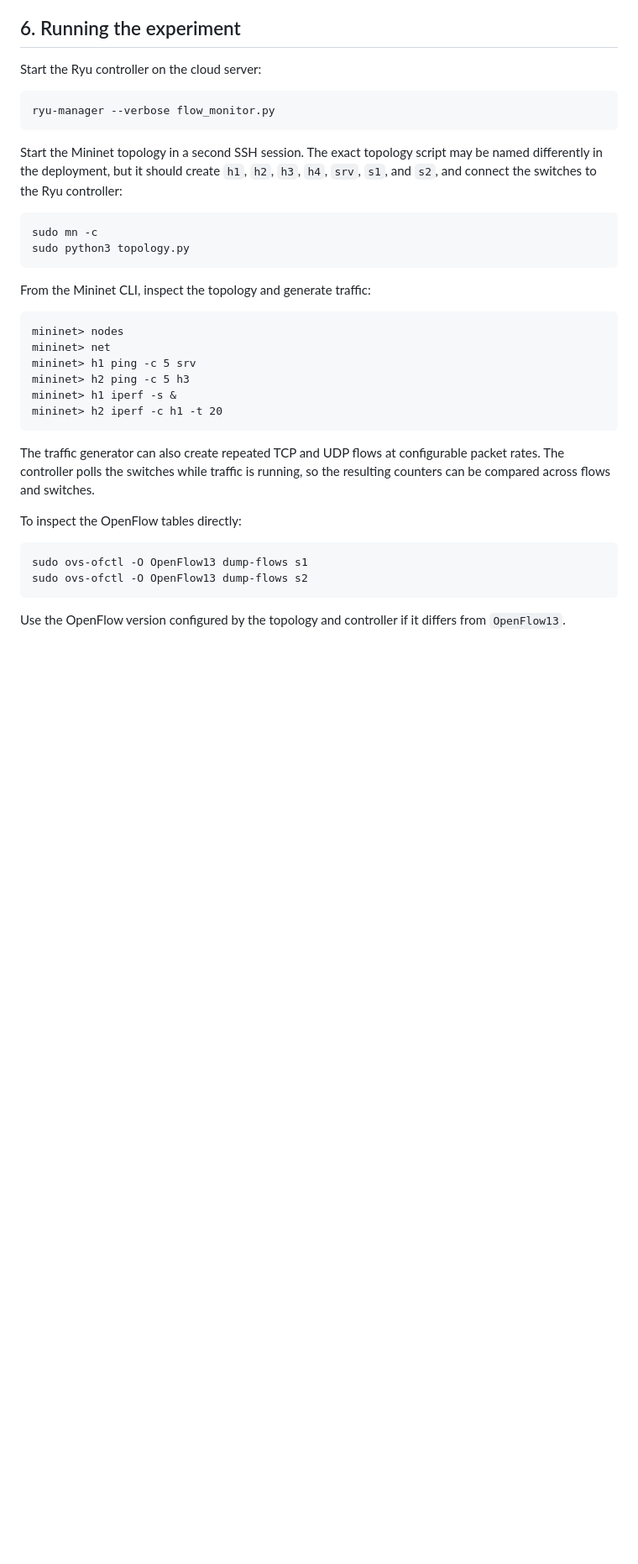
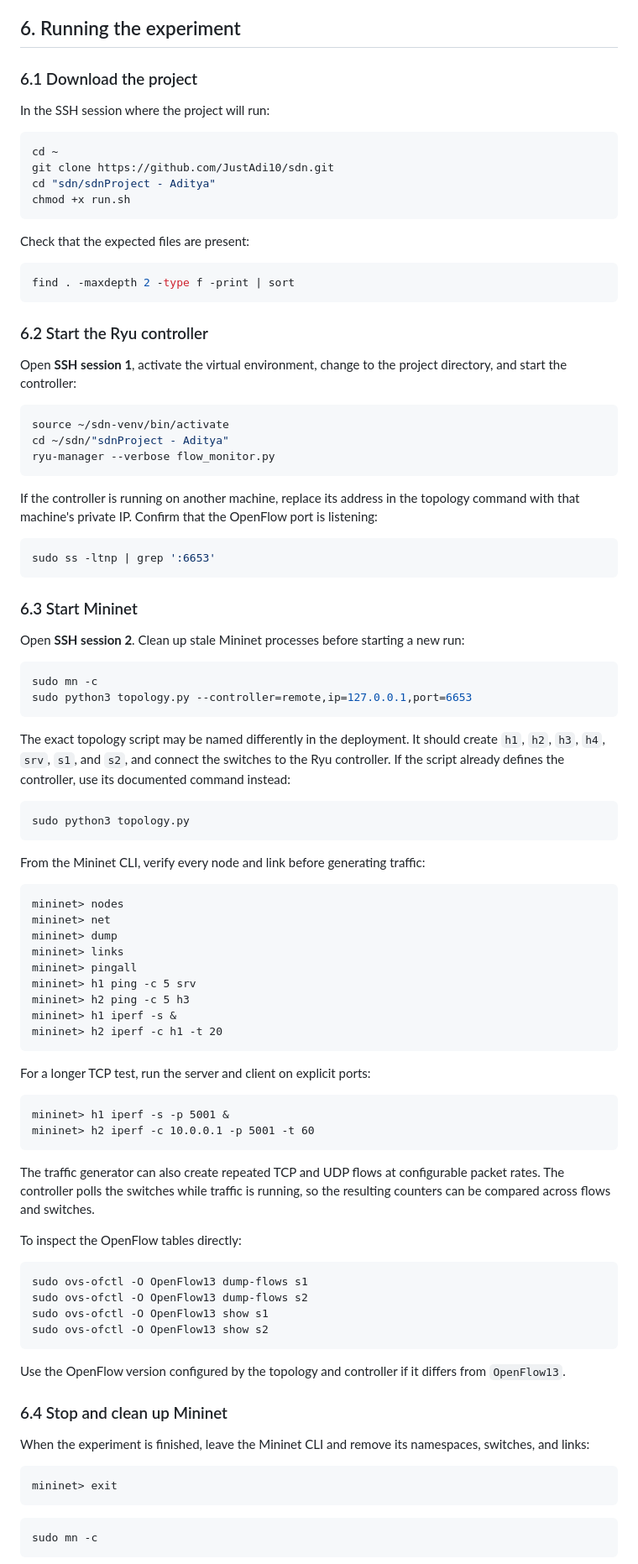
Before and after one commit to JustAdi10/sdn, a Markdown page: sdnProject - Aditya/README.md, the part around one of its changes. Shown at 84% size. Drawn GitHub-style; blank space fills up the shorter version.

````diff
--- a/sdnProject - Aditya/README.md
+++ b/sdnProject - Aditya/README.md
@@ -93,37 +135,107 @@ Only selected flow keys are placed in the monitoring set. This keeps the analysi
 
 ## 6. Running the experiment
 
-Start the Ryu controller on the cloud server:
+### 6.1 Download the project
+
+In the SSH session where the project will run:
 
 ```bash
+cd ~
+git clone https://github.com/JustAdi10/sdn.git
+cd "sdn/sdnProject - Aditya"
+chmod +x run.sh
+```
+
+Check that the expected files are present:
+
+```bash
+find . -maxdepth 2 -type f -print | sort
+```
+
+### 6.2 Start the Ryu controller
+
+Open **SSH session 1**, activate the virtual environment, change to the
+project directory, and start the controller:
+
+```bash
+source ~/sdn-venv/bin/activate
+cd ~/sdn/"sdnProject - Aditya"
 ryu-manager --verbose flow_monitor.py
 ```
 
-Start the Mininet topology in a second SSH session. The exact topology script may be named differently in the deployment, but it should create `h1`, `h2`, `h3`, `h4`, `srv`, `s1`, and `s2`, and connect the switches to the Ryu controller:
+If the controller is running on another machine, replace its address in the
+topology command with that machine's private IP. Confirm that the OpenFlow
+port is listening:
+
+```bash
+sudo ss -ltnp | grep ':6653'
+```
+
+### 6.3 Start Mininet
+
+Open **SSH session 2**. Clean up stale Mininet processes before starting a
+new run:
 
 ```bash
 sudo mn -c
+sudo python3 topology.py --controller=remote,ip=127.0.0.1,port=6653
+```
+
+The exact topology script may be named differently in the deployment. It
+should create `h1`, `h2`, `h3`, `h4`, `srv`, `s1`, and `s2`, and connect the
+switches to the Ryu controller. If the script already defines the controller,
+use its documented command instead:
+
+```bash
 sudo python3 topology.py
 ```
 
-From the Mininet CLI, inspect the topology and generate traffic:
+From the Mininet CLI, verify every node and link before generating traffic:
 
 ```text
 mininet> nodes
 mininet> net
+mininet> dump
+mininet> links
+mininet> pingall
 mininet> h1 ping -c 5 srv
 mininet> h2 ping -c 5 h3
 mininet> h1 iperf -s &
 mininet> h2 iperf -c h1 -t 20
 ```
 
-The traffic generator can also create repeated TCP and UDP flows at configurable packet rates. The controller polls the switches while traffic is running, so the resulting counters can be compared across flows and switches.
+For a longer TCP test, run the server and client on explicit ports:
+
+```text
+mininet> h1 iperf -s -p 5001 &
+mininet> h2 iperf -c 10.0.0.1 -p 5001 -t 60
+```
+
+The traffic generator can also create repeated TCP and UDP flows at
+configurable packet rates. The controller polls the switches while traffic is
+running, so the resulting counters can be compared across flows and switches.
 
 To inspect the OpenFlow tables directly:
 
 ```bash
 sudo ovs-ofctl -O OpenFlow13 dump-flows s1
 sudo ovs-ofctl -O OpenFlow13 dump-flows s2
+sudo ovs-ofctl -O OpenFlow13 show s1
+sudo ovs-ofctl -O OpenFlow13 show s2
 ```
 
 Use the OpenFlow version configured by the topology and controller if it differs from `OpenFlow13`.
+
+### 6.4 Stop and clean up Mininet
+
+When the experiment is finished, leave the Mininet CLI and remove its
+namespaces, switches, and links:
+
+```text
+mininet> exit
+```
+
+```bash
+sudo mn -c
+```
+
````
Also changed, not shown: other parts of sdnProject - Aditya/README.md (+91 -3 lines), sdnProject - Aditya/docs/screenshots/flowscope-full.png (added), sdnProject - Aditya/docs/screenshots/flowscope-wide.png (added).
